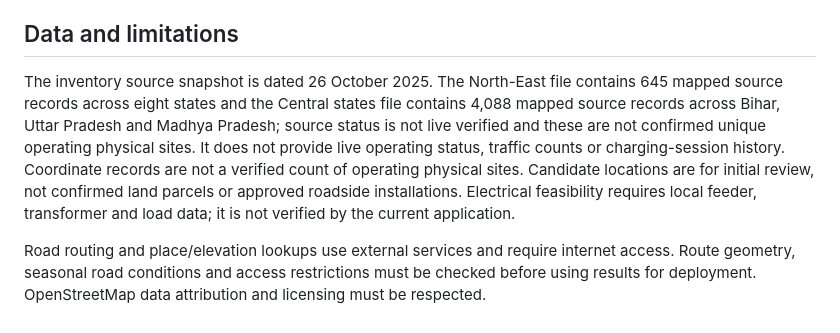
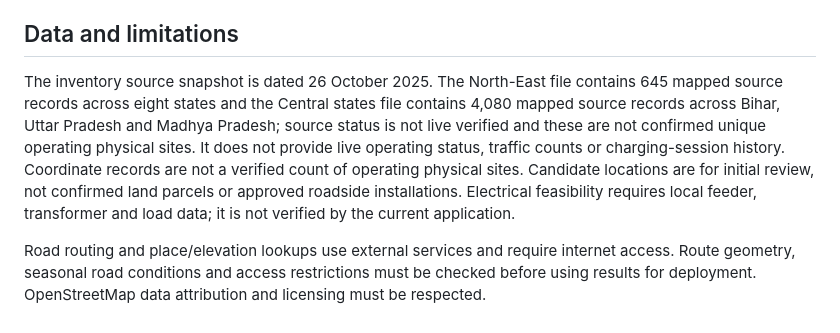
Before and after one commit to AnshXGrind/ev-proje, a Markdown page: readme.md, the part around the change. Rendered like a GitHub page.

Commit message:
Correct central inventory record count

```diff
--- a/readme.md
+++ b/readme.md
@@ -34,6 +34,6 @@ The local file `data/processed/north_india_ev_chargers_map.geojson` is required.
 
 ## Data and limitations
 
-The inventory source snapshot is dated 26 October 2025. The North-East file contains 645 mapped source records across eight states and the Central states file contains 4,088 mapped source records across Bihar, Uttar Pradesh and Madhya Pradesh; source status is not live verified and these are not confirmed unique operating physical sites. It does not provide live operating status, traffic counts or charging-session history. Coordinate records are not a verified count of operating physical sites. Candidate locations are for initial review, not confirmed land parcels or approved roadside installations. Electrical feasibility requires local feeder, transformer and load data; it is not verified by the current application.
+The inventory source snapshot is dated 26 October 2025. The North-East file contains 645 mapped source records across eight states and the Central states file contains 4,080 mapped source records across Bihar, Uttar Pradesh and Madhya Pradesh; source status is not live verified and these are not confirmed unique operating physical sites. It does not provide live operating status, traffic counts or charging-session history. Coordinate records are not a verified count of operating physical sites. Candidate locations are for initial review, not confirmed land parcels or approved roadside installations. Electrical feasibility requires local feeder, transformer and load data; it is not verified by the current application.
 
 Road routing and place/elevation lookups use external services and require internet access. Route geometry, seasonal road conditions and access restrictions must be checked before using results for deployment. OpenStreetMap data attribution and licensing must be respected.
```
